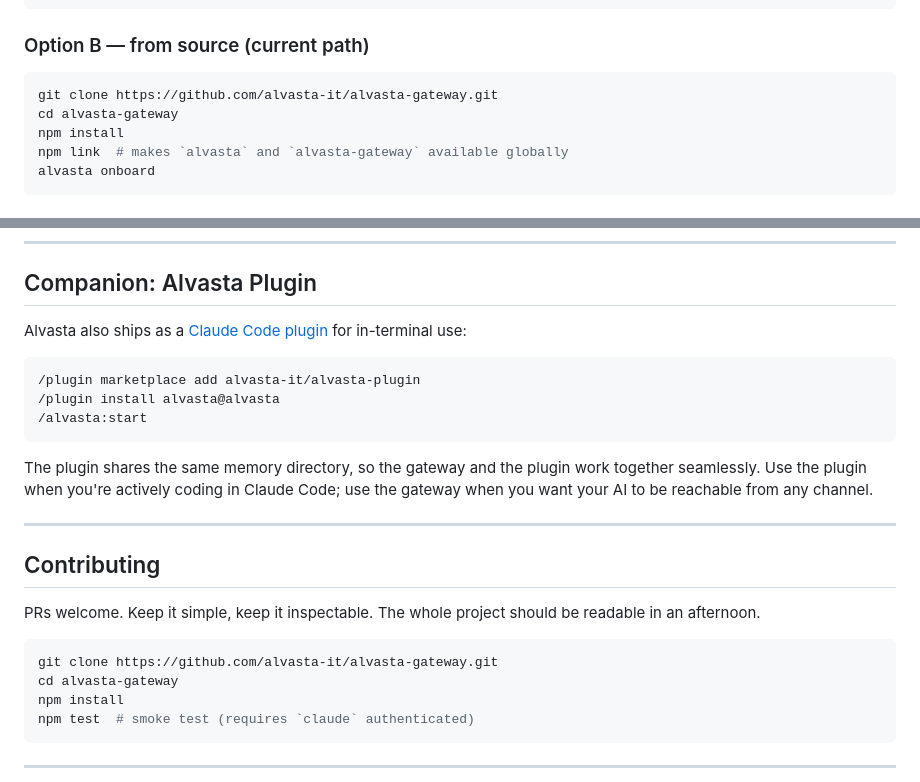
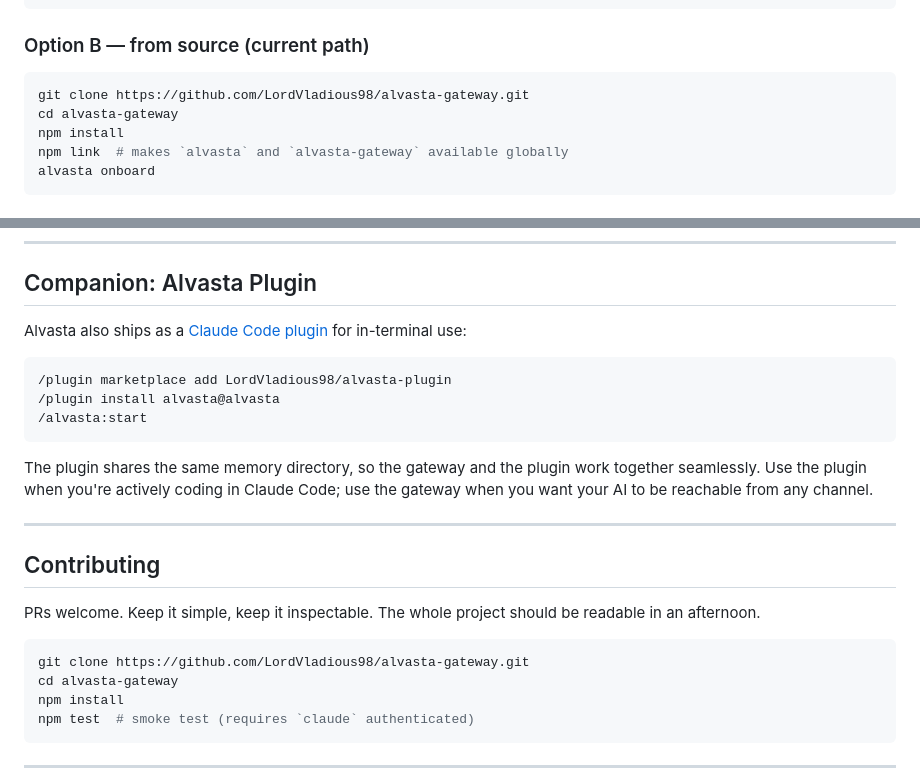
Before and after one commit to LordVladious98/alvasta-gateway, a Markdown page: README.md, 2 parts joined by grey strips. Rendered like a GitHub page.

Commit message:
Update repo URLs to LordVladious98 namespace

````diff
--- a/README.md
+++ b/README.md
@@ -84,7 +84,7 @@ alvasta onboard
 ### Option B — from source (current path)
 
 ```bash
-git clone https://github.com/alvasta-it/alvasta-gateway.git
+git clone https://github.com/LordVladious98/alvasta-gateway.git
 cd alvasta-gateway
 npm install
 npm link  # makes `alvasta` and `alvasta-gateway` available globally
@@ -305,6 +305,6 @@ Alvasta also ships as a [Claude Code plugin](https://github.com/alvasta-it/alvas
 
 ```bash
-/plugin marketplace add alvasta-it/alvasta-plugin
+/plugin marketplace add LordVladious98/alvasta-plugin
 /plugin install alvasta@alvasta
 /alvasta:start
 ```
@@ -318,7 +318,7 @@ The plugin shares the same memory directory, so the gateway and the plugin work
 PRs welcome. Keep it simple, keep it inspectable. The whole project should be readable in an afternoon.
 
 ```bash
-git clone https://github.com/alvasta-it/alvasta-gateway.git
+git clone https://github.com/LordVladious98/alvasta-gateway.git
 cd alvasta-gateway
 npm install
 npm test  # smoke test (requires `claude` authenticated)
````
Also changed, not shown: other parts of README.md (+1 -1 lines).
